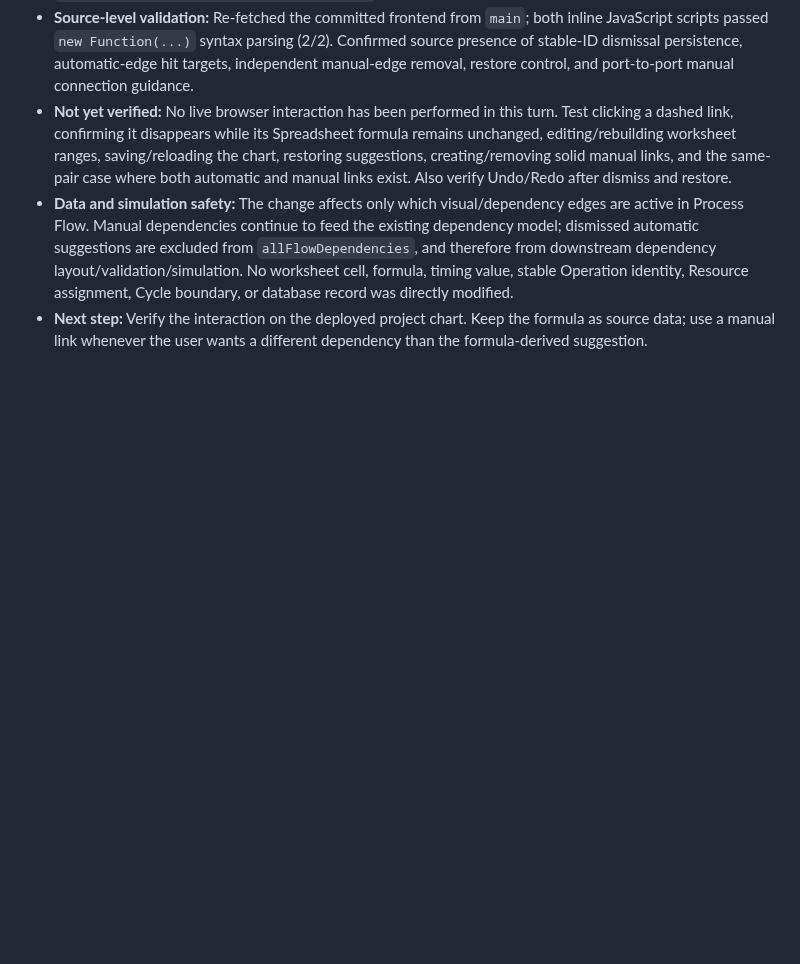
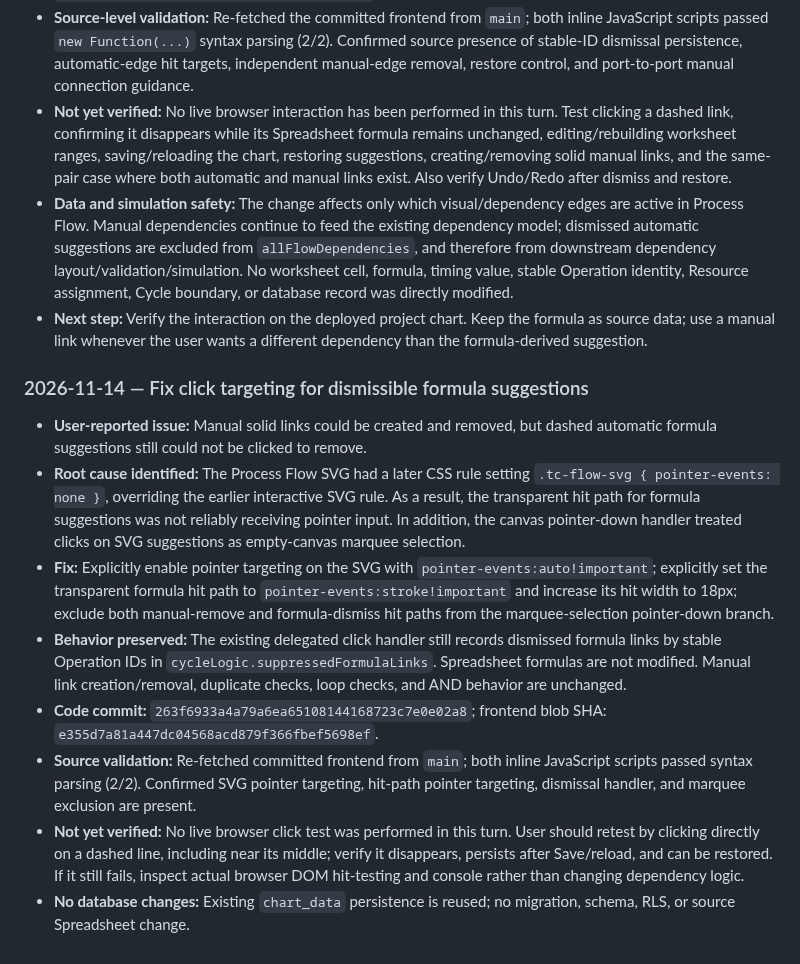
Before and after one commit to hunghoang8711/engineering-knowledge-h871, a Markdown page: docs/PROJECT_MASTER_HISTORY.md, the part around the change. Drawn GitHub-style; blank space fills up the shorter version.

Commit message:
Document Process Flow formula-link click targeting fix

```diff
--- a/docs/PROJECT_MASTER_HISTORY.md
+++ b/docs/PROJECT_MASTER_HISTORY.md
@@ -1199,3 +1199,15 @@ Time Chart-specific lessons:
 - **Not yet verified:** No live browser interaction has been performed in this turn. Test clicking a dashed link, confirming it disappears while its Spreadsheet formula remains unchanged, editing/rebuilding worksheet ranges, saving/reloading the chart, restoring suggestions, creating/removing solid manual links, and the same-pair case where both automatic and manual links exist. Also verify Undo/Redo after dismiss and restore.
 - **Data and simulation safety:** The change affects only which visual/dependency edges are active in Process Flow. Manual dependencies continue to feed the existing dependency model; dismissed automatic suggestions are excluded from `allFlowDependencies`, and therefore from downstream dependency layout/validation/simulation. No worksheet cell, formula, timing value, stable Operation identity, Resource assignment, Cycle boundary, or database record was directly modified.
 - **Next step:** Verify the interaction on the deployed project chart. Keep the formula as source data; use a manual link whenever the user wants a different dependency than the formula-derived suggestion.
+
+
+### 2026-11-14 — Fix click targeting for dismissible formula suggestions
+
+- **User-reported issue:** Manual solid links could be created and removed, but dashed automatic formula suggestions still could not be clicked to remove.
+- **Root cause identified:** The Process Flow SVG had a later CSS rule setting `.tc-flow-svg { pointer-events: none }`, overriding the earlier interactive SVG rule. As a result, the transparent hit path for formula suggestions was not reliably receiving pointer input. In addition, the canvas pointer-down handler treated clicks on SVG suggestions as empty-canvas marquee selection.
+- **Fix:** Explicitly enable pointer targeting on the SVG with `pointer-events:auto!important`; explicitly set the transparent formula hit path to `pointer-events:stroke!important` and increase its hit width to 18px; exclude both manual-remove and formula-dismiss hit paths from the marquee-selection pointer-down branch.
+- **Behavior preserved:** The existing delegated click handler still records dismissed formula links by stable Operation IDs in `cycleLogic.suppressedFormulaLinks`. Spreadsheet formulas are not modified. Manual link creation/removal, duplicate checks, loop checks, and AND behavior are unchanged.
+- **Code commit:** `263f6933a4a79a6ea65108144168723c7e0e02a8`; frontend blob SHA: `e355d7a81a447dc04568acd879f366fbef5698ef`.
+- **Source validation:** Re-fetched committed frontend from `main`; both inline JavaScript scripts passed syntax parsing (2/2). Confirmed SVG pointer targeting, hit-path pointer targeting, dismissal handler, and marquee exclusion are present.
+- **Not yet verified:** No live browser click test was performed in this turn. User should retest by clicking directly on a dashed line, including near its middle; verify it disappears, persists after Save/reload, and can be restored. If it still fails, inspect actual browser DOM hit-testing and console rather than changing dependency logic.
+- **No database changes:** Existing `chart_data` persistence is reused; no migration, schema, RLS, or source Spreadsheet change.
```
